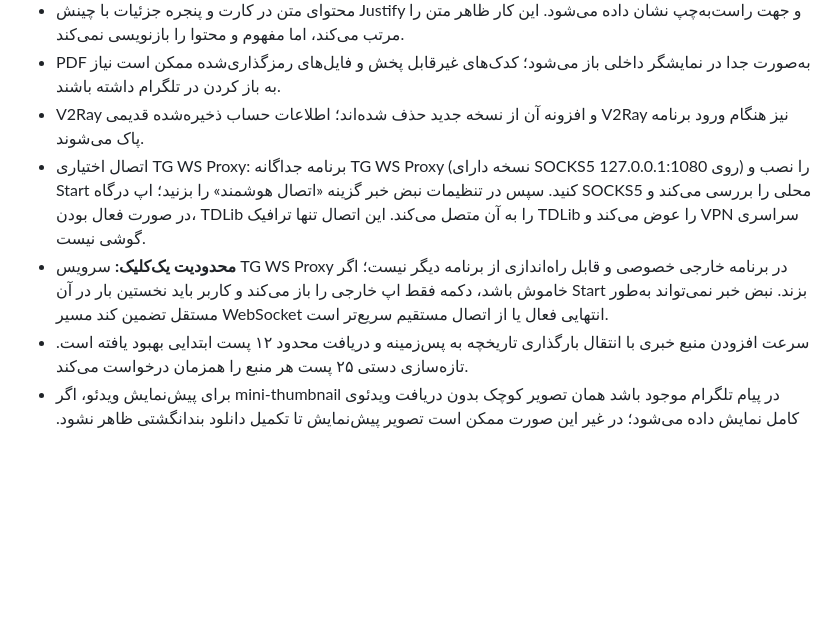
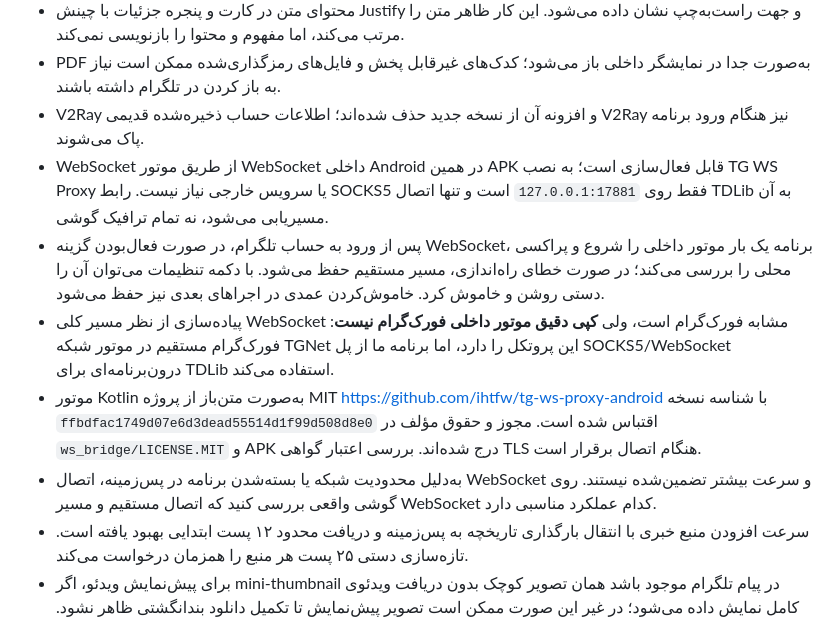
Before and after one commit to ahbe0911-cmd/TelegramNews, a Markdown page: TDLIB_README.md, the part around the change. Rendered like a GitHub page; blank space fills up the shorter version.

Commit message:
Document embedded WebSocket auto-connect, TDLib architecture difference and MIT provenance

```diff
--- a/TDLIB_README.md
+++ b/TDLIB_README.md
@@ -32,8 +32,11 @@
 - محتوای متن در کارت و پنجره جزئیات با چینش Justify و جهت راست‌به‌چپ نشان داده می‌شود. این کار ظاهر متن را مرتب می‌کند، اما مفهوم و محتوا را بازنویسی نمی‌کند.
 - PDF به‌صورت جدا در نمایشگر داخلی باز می‌شود؛ کدک‌های غیرقابل پخش و فایل‌های رمزگذاری‌شده ممکن است نیاز به باز کردن در تلگرام داشته باشند.
 - V2Ray و افزونه آن از نسخه جدید حذف شده‌اند؛ اطلاعات حساب ذخیره‌شده قدیمی V2Ray نیز هنگام ورود برنامه پاک می‌شوند.
-- اتصال اختیاری TG WS Proxy: برنامه جداگانه TG WS Proxy (نسخه دارای SOCKS5 روی 127.0.0.1:1080) را نصب و Start کنید. سپس در تنظیمات نبض خبر گزینه «اتصال هوشمند» را بزنید؛ اپ درگاه SOCKS5 محلی را بررسی می‌کند و در صورت فعال بودن، TDLib را به آن متصل می‌کند. این اتصال تنها ترافیک TDLib را عوض می‌کند و VPN سراسری گوشی نیست.
-- **محدودیت یک‌کلیک:** سرویس TG WS Proxy در برنامه خارجی خصوصی و قابل راه‌اندازی از برنامه دیگر نیست؛ اگر خاموش باشد، دکمه فقط اپ خارجی را باز می‌کند و کاربر باید نخستین بار در آن Start بزند. نبض خبر نمی‌تواند به‌طور مستقل تضمین کند مسیر WebSocket انتهایی فعال یا از اتصال مستقیم سریع‌تر است.
+- WebSocket از طریق موتور WebSocket داخلی Android در همین APK قابل فعال‌سازی است؛ به نصب TG WS Proxy یا سرویس خارجی نیاز نیست. رابط SOCKS5 فقط روی `127.0.0.1:17881` است و تنها اتصال TDLib به آن مسیریابی می‌شود، نه تمام ترافیک گوشی.
+- پس از ورود به حساب تلگرام، در صورت فعال‌بودن گزینه WebSocket، برنامه یک بار موتور داخلی را شروع و پراکسی محلی را بررسی می‌کند؛ در صورت خطای راه‌اندازی، مسیر مستقیم حفظ می‌شود. با دکمه تنظیمات می‌توان آن را دستی روشن و خاموش کرد. خاموش‌کردن عمدی در اجراهای بعدی نیز حفظ می‌شود.
+- پیاده‌سازی از نظر مسیر کلی WebSocket مشابه فورک‌گرام است، ولی **کپی دقیق موتور داخلی فورک‌گرام نیست**: فورک‌گرام مستقیم در موتور شبکه TGNet این پروتکل را دارد، اما برنامه ما از پل SOCKS5/WebSocket درون‌برنامه‌ای برای TDLib استفاده می‌کند.
+- موتور Kotlin به‌صورت متن‌باز از پروژه MIT https://github.com/ihtfw/tg-ws-proxy-android با شناسه نسخه `ffbdfac1749d07e6d3dead55514d1f99d508d8e0` اقتباس شده است. مجوز و حقوق مؤلف در `ws_bridge/LICENSE.MIT` و APK درج شده‌اند. بررسی اعتبار گواهی TLS هنگام اتصال برقرار است.
+- به‌دلیل محدودیت شبکه یا بسته‌شدن برنامه در پس‌زمینه، اتصال WebSocket و سرعت بیشتر تضمین‌شده نیستند. روی گوشی واقعی بررسی کنید که اتصال مستقیم و مسیر WebSocket کدام عملکرد مناسبی دارد.
 - سرعت افزودن منبع خبری با انتقال بارگذاری تاریخچه به پس‌زمینه و دریافت محدود ۱۲ پست ابتدایی بهبود یافته است. تازه‌سازی دستی ۲۵ پست هر منبع را همزمان درخواست می‌کند.
 - برای پیش‌نمایش ویدئو، اگر mini-thumbnail در پیام تلگرام موجود باشد همان تصویر کوچک بدون دریافت ویدئوی کامل نمایش داده می‌شود؛ در غیر این صورت ممکن است تصویر پیش‌نمایش تا تکمیل دانلود بندانگشتی ظاهر نشود. پخش ویدئو هنگام لمس، دانلود فایل را آغاز می‌کند و سرعت آن به شبکه بستگی دارد.
 - حذف یک کانال از فهرست اپ، شما را در حساب تلگرام از آن کانال خارج نمی‌کند.
```
